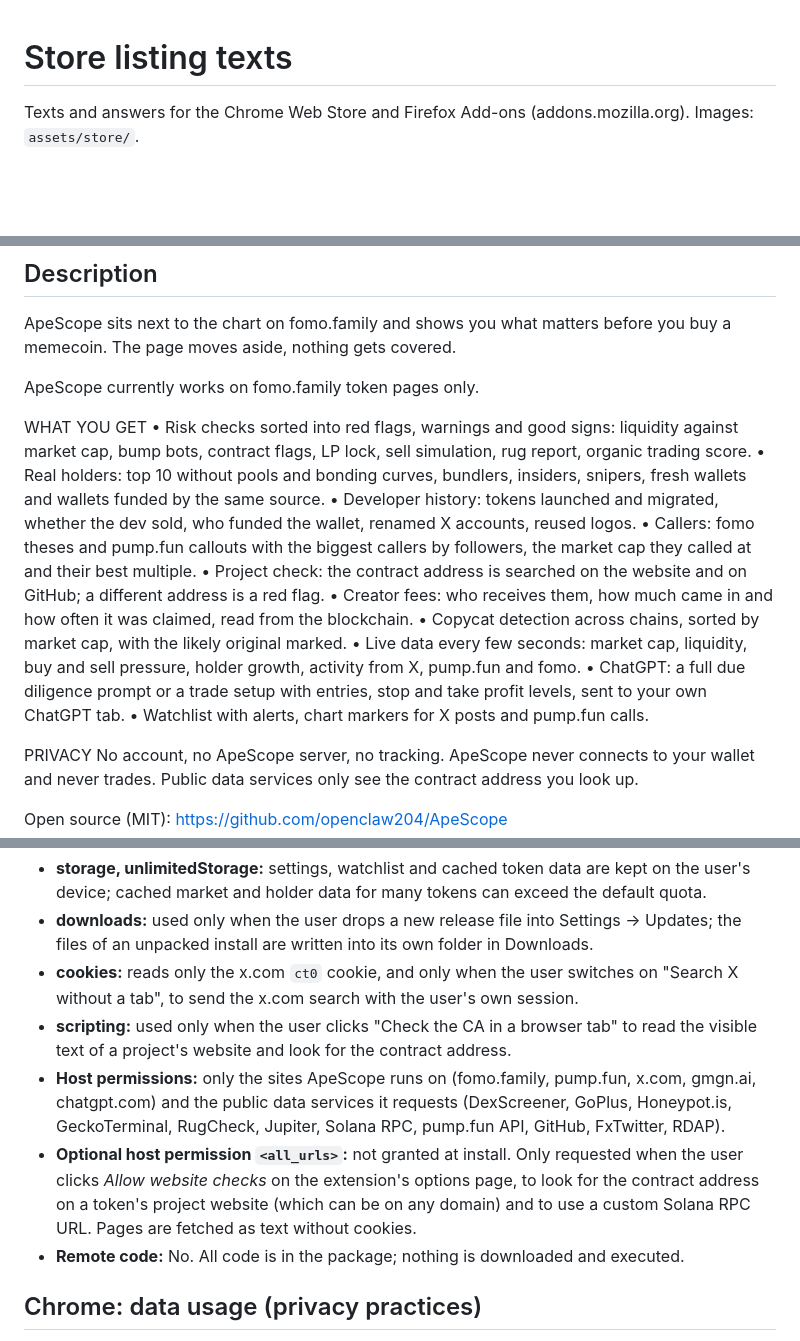
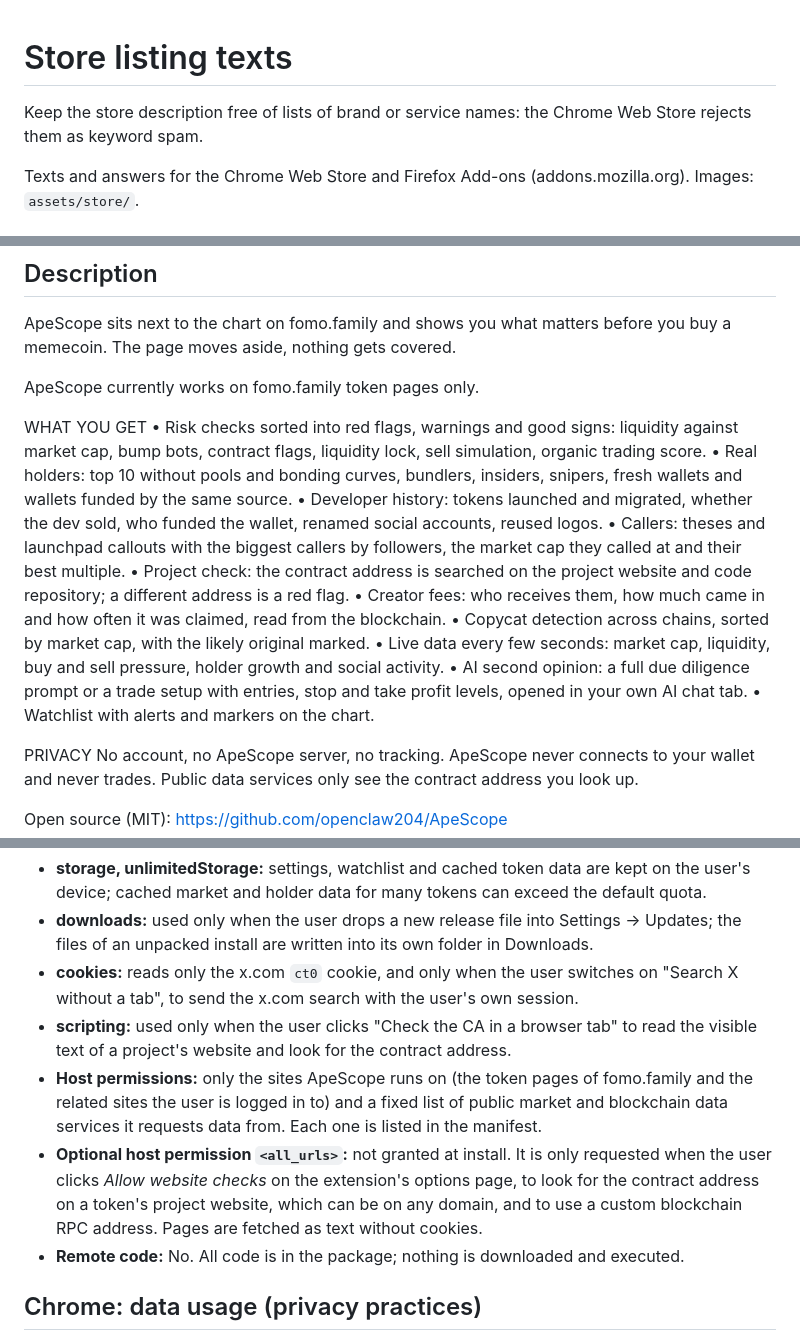
Before and after one commit to openclaw204/ApeScope, a Markdown page: docs/STORE-LISTING.md, 3 parts joined by grey strips. GitHub-like rendering; blank space fills up the shorter version.

Commit message:
Store listing: description and permission texts without lists of service names

```diff
--- a/docs/STORE-LISTING.md
+++ b/docs/STORE-LISTING.md
@@ -1,4 +1,6 @@
 # Store listing texts
+
+Keep the store description free of lists of brand or service names: the Chrome Web Store rejects them as keyword spam.
 
 Texts and answers for the Chrome Web Store and Firefox Add-ons (addons.mozilla.org). Images: `assets/store/`.
 
@@ -17,16 +19,16 @@ ApeScope sits next to the chart on fomo.family and shows you what matters before
 ApeScope currently works on fomo.family token pages only.
 
 WHAT YOU GET
-• Risk checks sorted into red flags, warnings and good signs: liquidity against market cap, bump bots, contract flags, LP lock, sell simulation, rug report, organic trading score.
+• Risk checks sorted into red flags, warnings and good signs: liquidity against market cap, bump bots, contract flags, liquidity lock, sell simulation, organic trading score.
 • Real holders: top 10 without pools and bonding curves, bundlers, insiders, snipers, fresh wallets and wallets funded by the same source.
-• Developer history: tokens launched and migrated, whether the dev sold, who funded the wallet, renamed X accounts, reused logos.
-• Callers: fomo theses and pump.fun callouts with the biggest callers by followers, the market cap they called at and their best multiple.
-• Project check: the contract address is searched on the website and on GitHub; a different address is a red flag.
+• Developer history: tokens launched and migrated, whether the dev sold, who funded the wallet, renamed social accounts, reused logos.
+• Callers: theses and launchpad callouts with the biggest callers by followers, the market cap they called at and their best multiple.
+• Project check: the contract address is searched on the project website and code repository; a different address is a red flag.
 • Creator fees: who receives them, how much came in and how often it was claimed, read from the blockchain.
 • Copycat detection across chains, sorted by market cap, with the likely original marked.
-• Live data every few seconds: market cap, liquidity, buy and sell pressure, holder growth, activity from X, pump.fun and fomo.
-• ChatGPT: a full due diligence prompt or a trade setup with entries, stop and take profit levels, sent to your own ChatGPT tab.
-• Watchlist with alerts, chart markers for X posts and pump.fun calls.
+• Live data every few seconds: market cap, liquidity, buy and sell pressure, holder growth and social activity.
+• AI second opinion: a full due diligence prompt or a trade setup with entries, stop and take profit levels, opened in your own AI chat tab.
+• Watchlist with alerts and markers on the chart.
 
 PRIVACY
 No account, no ApeScope server, no tracking. ApeScope never connects to your wallet and never trades. Public data services only see the contract address you look up.
@@ -57,8 +59,8 @@ ApeScope helps users evaluate a memecoin while they view it on fomo.family by sh
 - **downloads:** used only when the user drops a new release file into Settings → Updates; the files of an unpacked install are written into its own folder in Downloads.
 - **cookies:** reads only the x.com `ct0` cookie, and only when the user switches on "Search X without a tab", to send the x.com search with the user's own session.
 - **scripting:** used only when the user clicks "Check the CA in a browser tab" to read the visible text of a project's website and look for the contract address.
-- **Host permissions:** only the sites ApeScope runs on (fomo.family, pump.fun, x.com, gmgn.ai, chatgpt.com) and the public data services it requests (DexScreener, GoPlus, Honeypot.is, GeckoTerminal, RugCheck, Jupiter, Solana RPC, pump.fun API, GitHub, FxTwitter, RDAP).
-- **Optional host permission `<all_urls>`:** not granted at install. Only requested when the user clicks *Allow website checks* on the extension's options page, to look for the contract address on a token's project website (which can be on any domain) and to use a custom Solana RPC URL. Pages are fetched as text without cookies.
+- **Host permissions:** only the sites ApeScope runs on (the token pages of fomo.family and the related sites the user is logged in to) and a fixed list of public market and blockchain data services it requests data from. Each one is listed in the manifest.
+- **Optional host permission `<all_urls>`:** not granted at install. It is only requested when the user clicks *Allow website checks* on the extension's options page, to look for the contract address on a token's project website, which can be on any domain, and to use a custom blockchain RPC address. Pages are fetched as text without cookies.
 - **Remote code:** No. All code is in the package; nothing is downloaded and executed.
 
 ## Chrome: data usage (privacy practices)
```
